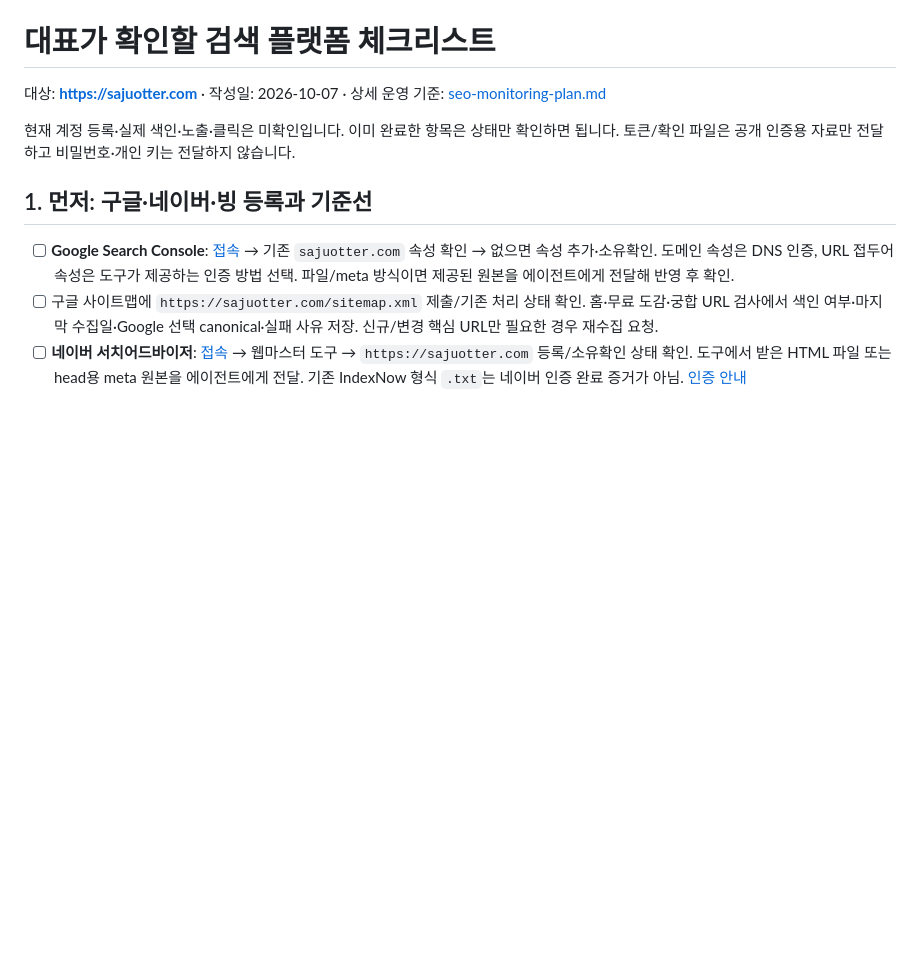
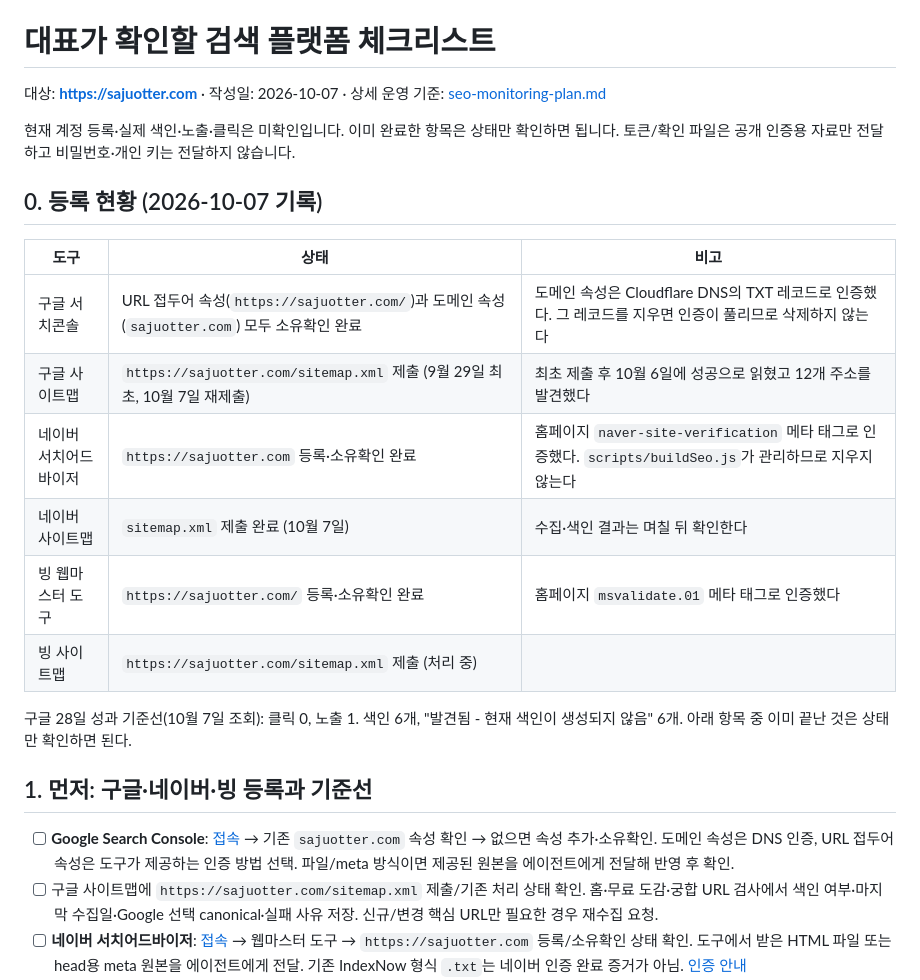
Before and after one commit to akico99/saju-webapp, a Markdown page: docs/seo-platform-checklist.md, the part around the change. GitHub-like rendering; blank space fills up the shorter version.

Commit message:
SEO 체크리스트에 구글·네이버·빙 등록과 사이트맵 제출 현황 기록

```diff
--- a/docs/seo-platform-checklist.md
+++ b/docs/seo-platform-checklist.md
@@ -3,6 +3,20 @@
 대상: **https://sajuotter.com** · 작성일: 2026-10-07 · 상세 운영 기준: [seo-monitoring-plan.md](seo-monitoring-plan.md)
 
 현재 계정 등록·실제 색인·노출·클릭은 미확인입니다. 이미 완료한 항목은 상태만 확인하면 됩니다. 토큰/확인 파일은 공개 인증용 자료만 전달하고 비밀번호·개인 키는 전달하지 않습니다.
+
+## 0. 등록 현황 (2026-10-07 기록)
+
+| 도구 | 상태 | 비고 |
+|---|---|---|
+| 구글 서치콘솔 | URL 접두어 속성(`https://sajuotter.com/`)과 도메인 속성(`sajuotter.com`) 모두 소유확인 완료 | 도메인 속성은 Cloudflare DNS의 TXT 레코드로 인증했다. 그 레코드를 지우면 인증이 풀리므로 삭제하지 않는다 |
+| 구글 사이트맵 | `https://sajuotter.com/sitemap.xml` 제출 (9월 29일 최초, 10월 7일 재제출) | 최초 제출 후 10월 6일에 성공으로 읽혔고 12개 주소를 발견했다 |
+| 네이버 서치어드바이저 | `https://sajuotter.com` 등록·소유확인 완료 | 홈페이지 `naver-site-verification` 메타 태그로 인증했다. `scripts/buildSeo.js`가 관리하므로 지우지 않는다 |
+| 네이버 사이트맵 | `sitemap.xml` 제출 완료 (10월 7일) | 수집·색인 결과는 며칠 뒤 확인한다 |
+| 빙 웹마스터 도구 | `https://sajuotter.com/` 등록·소유확인 완료 | 홈페이지 `msvalidate.01` 메타 태그로 인증했다 |
+| 빙 사이트맵 | `https://sajuotter.com/sitemap.xml` 제출 (처리 중) | |
+
+구글 28일 성과 기준선(10월 7일 조회): 클릭 0, 노출 1. 색인 6개, "발견됨 - 현재 색인이 생성되지 않음" 6개.
+아래 항목 중 이미 끝난 것은 상태만 확인하면 된다.
 
 ## 1. 먼저: 구글·네이버·빙 등록과 기준선
 
```
